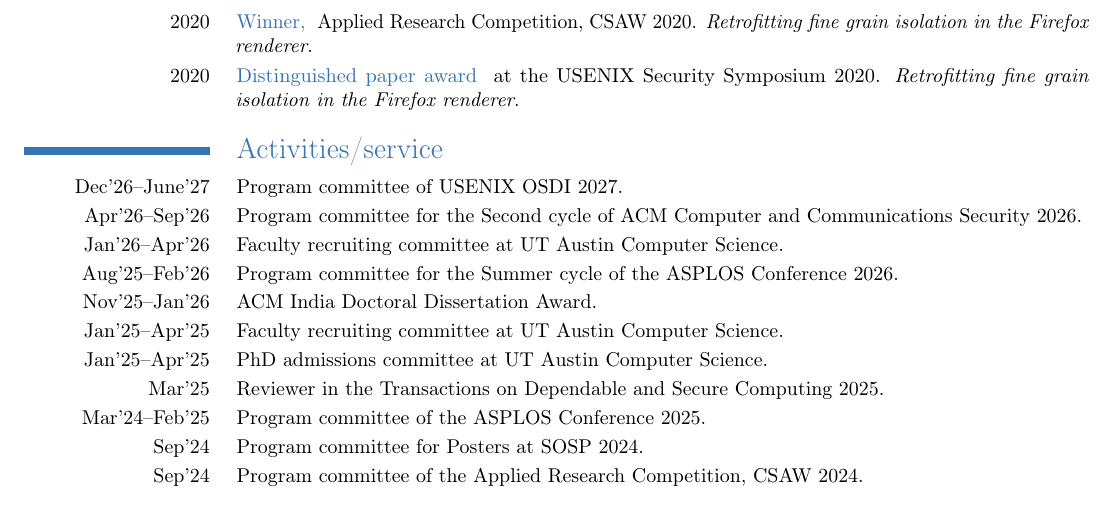
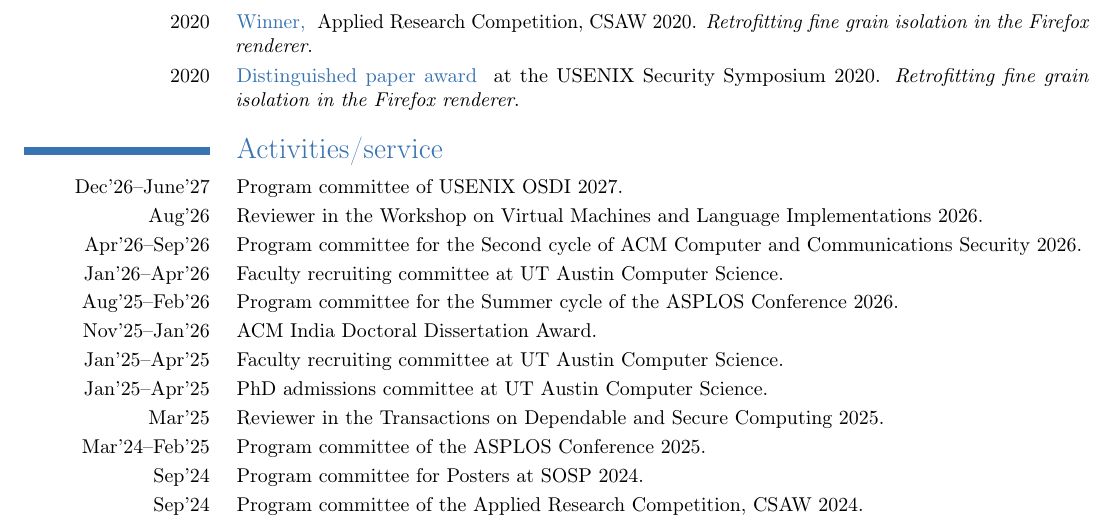
Before and after one commit to shravanrn/shravanrn.github.io, a LaTeX CV (_resume/resume.tex, which reads _resume/service.tex): part of page 3 of 4, cut so that both start at the same text. Compiled offline with pdfLaTeX.

Commit message:
VMIL reviewer

```diff
--- a/_resume/service.tex
+++ b/_resume/service.tex
@@ -2,6 +2,9 @@
 
 \cvitem{Dec'26--June'27}
 { Program committee of USENIX OSDI 2027. }
+
+\cvitem{Aug'26}
+{ Reviewer in the Workshop on Virtual Machines and Language Implementations 2026. }
 
 \cvitem{Apr'26--Sep'26}
 { Program committee for the Second cycle of ACM Computer and Communications Security 2026. }
```
Also changed, not shown: resume.pdf.
